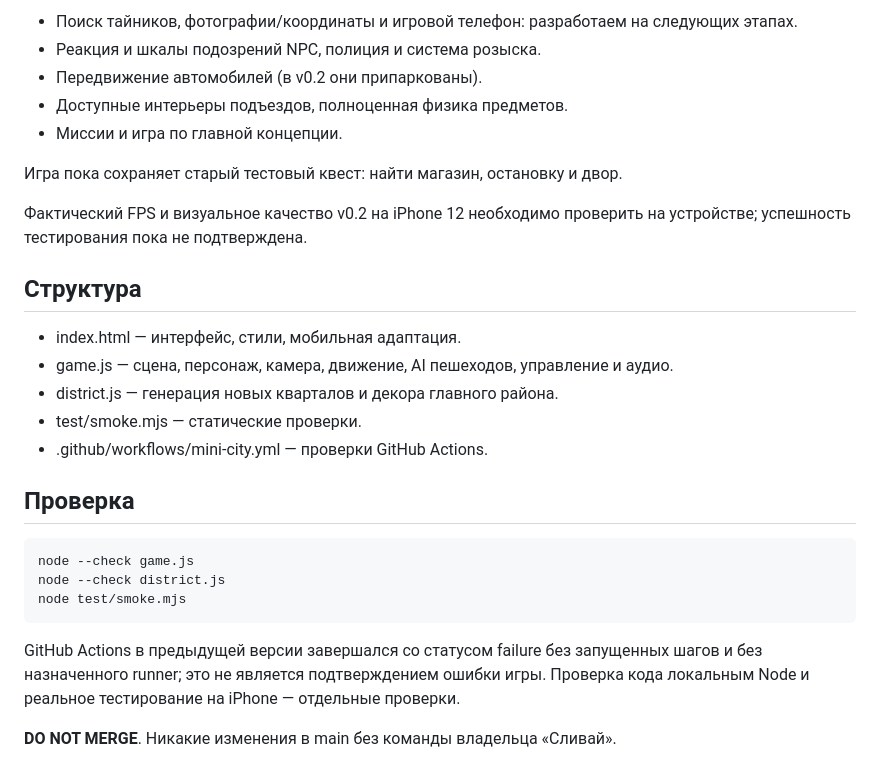
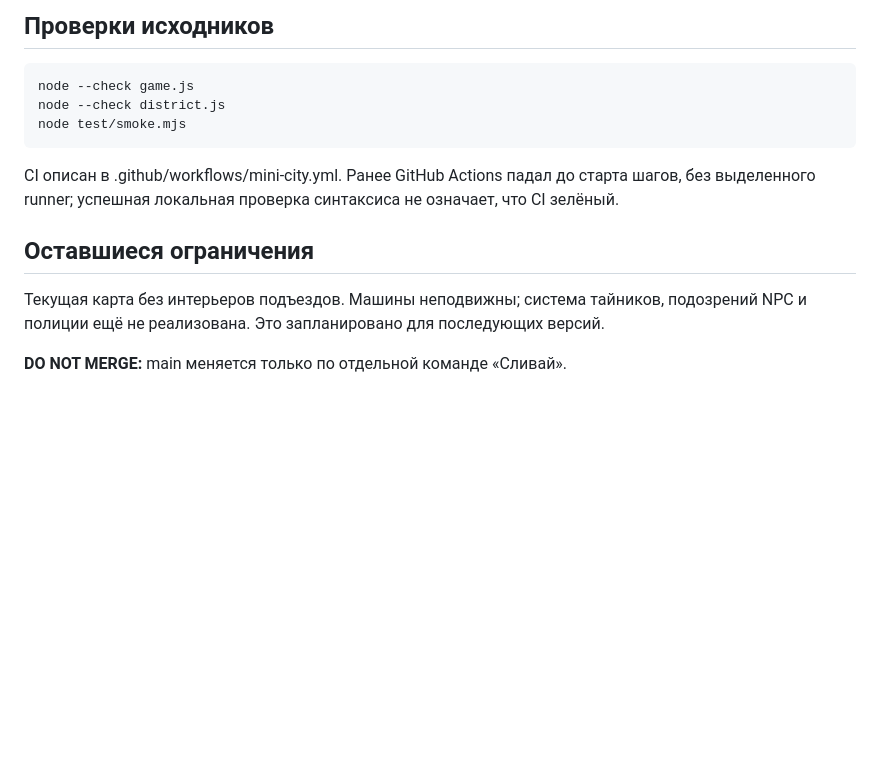
Before and after one commit to RGB7RED/Pollina-, a Markdown page: README.md, the part around one of its changes. Rendered like a GitHub page; blank space fills up the shorter version.

```diff
--- a/README.md
+++ b/README.md
@@ -44,27 +35,13 @@
-- Поиск тайников, фотографии/координаты и игровой телефон: разработаем на следующих этапах.
-- Реакция и шкалы подозрений NPC, полиция и система розыска.
-- Передвижение автомобилей (в v0.2 они припаркованы).
-- Доступные интерьеры подъездов, полноценная физика предметов.
-- Миссии и игра по главной концепции.
-
-Игра пока сохраняет старый тестовый квест: найти магазин, остановку и двор.
-
-Фактический FPS и визуальное качество v0.2 на iPhone 12 необходимо проверить на устройстве; успешность тестирования пока не подтверждена.
-
-## Структура
-
-- index.html — интерфейс, стили, мобильная адаптация.
-- game.js — сцена, персонаж, камера, движение, AI пешеходов, управление и аудио.
-- district.js — генерация новых кварталов и декора главного района.
-- test/smoke.mjs — статические проверки.
-- .github/workflows/mini-city.yml — проверки GitHub Actions.
-
-## Проверка
+## Проверки исходников
 
     node --check game.js
     node --check district.js
     node test/smoke.mjs
 
-GitHub Actions в предыдущей версии завершался со статусом failure без запущенных шагов и без назначенного runner; это не является подтверждением ошибки игры. Проверка кода локальным Node и реальное тестирование на iPhone — отдельные проверки.
+CI описан в .github/workflows/mini-city.yml. Ранее GitHub Actions падал до старта шагов, без выделенного runner; успешная локальная проверка синтаксиса не означает, что CI зелёный.
 
-**DO NOT MERGE**. Никакие изменения в main без команды владельца «Сливай».
+## Оставшиеся ограничения
+
+Текущая карта без интерьеров подъездов. Машины неподвижны; система тайников, подозрений NPC и полиции ещё не реализована. Это запланировано для последующих версий.
+
+**DO NOT MERGE:** main меняется только по отдельной команде «Сливай».
```
Also changed, not shown: other parts of README.md (+24 -33 lines).
